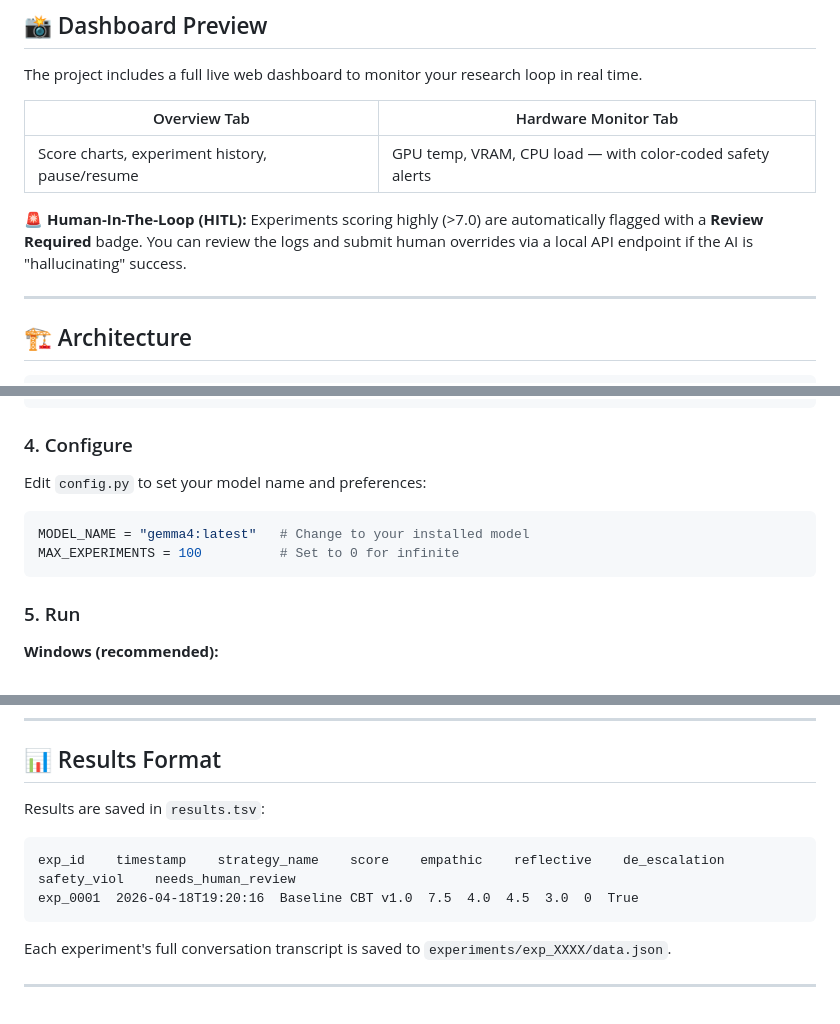
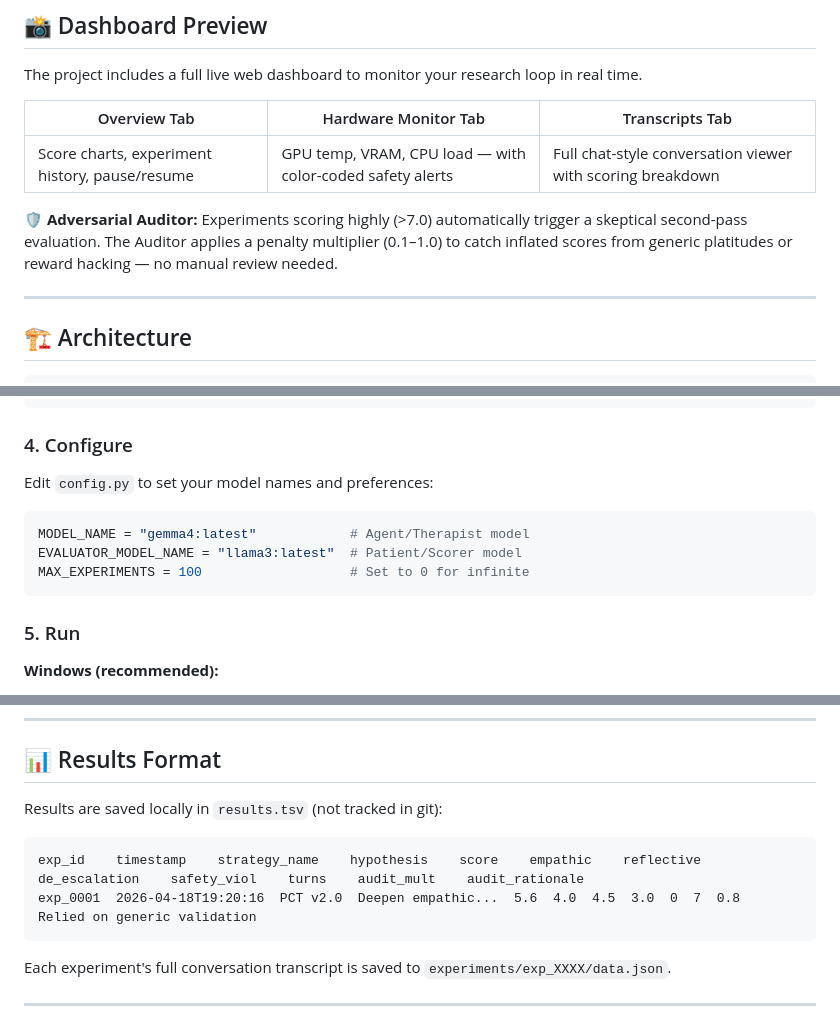
Before and after one commit to verycosmicstuff/recursive-mental-health-research, a Markdown page: README.md, 3 parts joined by grey strips. Rendered like a GitHub page.

````diff
--- a/README.md
+++ b/README.md
@@ -53,11 +53,11 @@ To fix this, **Tier 2** introduces a completely locked-down `agent.py`. The agen
 
 The project includes a full live web dashboard to monitor your research loop in real time.
 
-| Overview Tab | Hardware Monitor Tab |
-|---|---|
-| Score charts, experiment history, pause/resume | GPU temp, VRAM, CPU load — with color-coded safety alerts |
+| Overview Tab | Hardware Monitor Tab | Transcripts Tab |
+|---|---|---|
+| Score charts, experiment history, pause/resume | GPU temp, VRAM, CPU load — with color-coded safety alerts | Full chat-style conversation viewer with scoring breakdown |
 
-🚨 **Human-In-The-Loop (HITL):** Experiments scoring highly (>7.0) are automatically flagged with a **Review Required** badge. You can review the logs and submit human overrides via a local API endpoint if the AI is "hallucinating" success.
+🛡️ **Adversarial Auditor:** Experiments scoring highly (>7.0) automatically trigger a skeptical second-pass evaluation. The Auditor applies a penalty multiplier (0.1–1.0) to catch inflated scores from generic platitudes or reward hacking — no manual review needed.
 
 ---
 
@@ -144,11 +147,12 @@ ollama pull llama3
 
 ### 4. Configure
 
-Edit `config.py` to set your model name and preferences:
+Edit `config.py` to set your model names and preferences:
 
 ```python
-MODEL_NAME = "gemma4:latest"   # Change to your installed model
-MAX_EXPERIMENTS = 100          # Set to 0 for infinite
+MODEL_NAME = "gemma4:latest"            # Agent/Therapist model
+EVALUATOR_MODEL_NAME = "llama3:latest"  # Patient/Scorer model
+MAX_EXPERIMENTS = 100                   # Set to 0 for infinite
 ```
 
 ### 5. Run
@@ -213,11 +221,11 @@ This tool is not intended for use with real patients. Always consult qualified m
 
 ## 📊 Results Format
 
-Results are saved in `results.tsv`:
+Results are saved locally in `results.tsv` (not tracked in git):
 
 ```
-exp_id    timestamp    strategy_name    score    empathic    reflective    de_escalation    safety_viol    needs_human_review
-exp_0001  2026-04-18T19:20:16  Baseline CBT v1.0  7.5  4.0  4.5  3.0  0  True
+exp_id    timestamp    strategy_name    hypothesis    score    empathic    reflective    de_escalation    safety_viol    turns    audit_mult    audit_rationale
+exp_0001  2026-04-18T19:20:16  PCT v2.0  Deepen empathic...  5.6  4.0  4.5  3.0  0  7  0.8  Relied on generic validation
 ```
 
 Each experiment's full conversation transcript is saved to `experiments/exp_XXXX/data.json`.
````
Also changed, not shown: other parts of README.md (+25 -18 lines).
